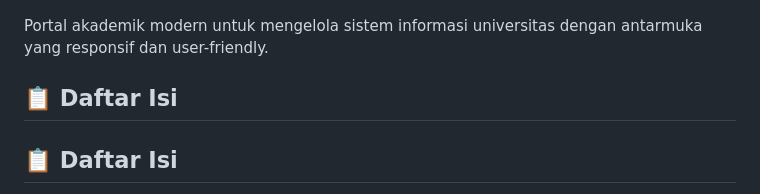
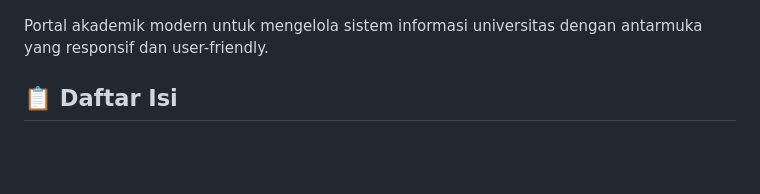
Before and after one commit to Alfarobby27/unindra-akademik, a Markdown page: README.md, the part around the change. Drawn GitHub-style; blank space fills up the shorter version.

```diff
--- a/README.md
+++ b/README.md
@@ -5,8 +5,6 @@
 </p>
 
 <p style="font-size: 18px;">Portal akademik modern untuk mengelola sistem informasi universitas dengan antarmuka yang responsif dan user-friendly.</p>
-
-## 📋 Daftar Isi
 
 ## 📋 Daftar Isi
 
```
